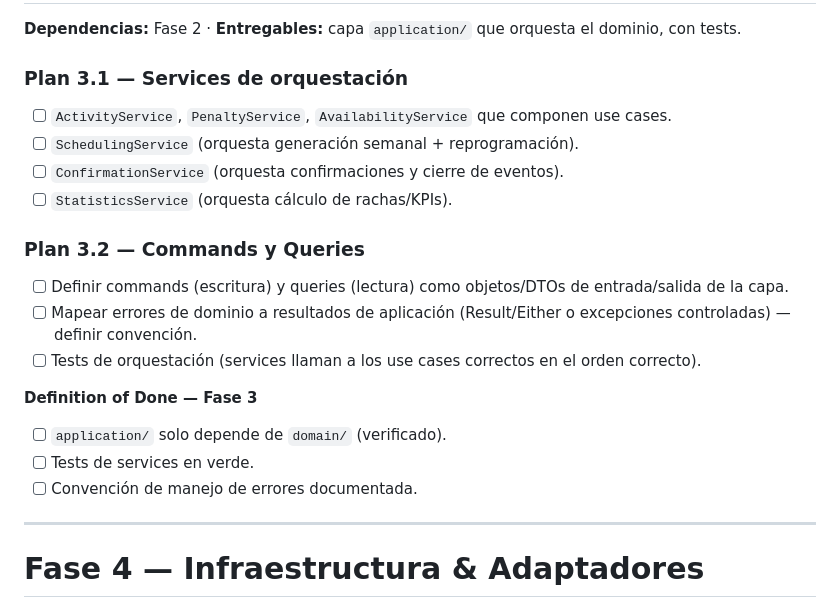
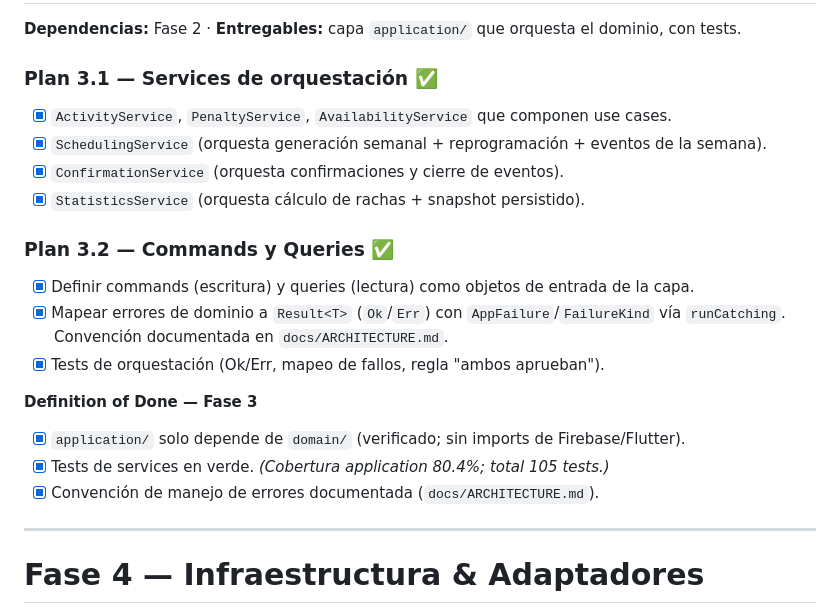
Before and after one commit to MauricioFonck/CoupleSync, a Markdown page: docs/ROADMAP.md, the part around the change. GitHub-like rendering.

Commit message:
docs(fase3): marca Fase 3 (Aplicacion) completa en ROADMAP

```diff
--- a/docs/ROADMAP.md
+++ b/docs/ROADMAP.md
@@ -227,21 +227,21 @@
 # Fase 3 — Aplicación
 **Dependencias:** Fase 2 · **Entregables:** capa `application/` que orquesta el dominio, con tests.
 
-### Plan 3.1 — Services de orquestación
-- [ ] `ActivityService`, `PenaltyService`, `AvailabilityService` que componen use cases.
-- [ ] `SchedulingService` (orquesta generación semanal + reprogramación).
-- [ ] `ConfirmationService` (orquesta confirmaciones y cierre de eventos).
-- [ ] `StatisticsService` (orquesta cálculo de rachas/KPIs).
+### Plan 3.1 — Services de orquestación ✅
+- [x] `ActivityService`, `PenaltyService`, `AvailabilityService` que componen use cases.
+- [x] `SchedulingService` (orquesta generación semanal + reprogramación + eventos de la semana).
+- [x] `ConfirmationService` (orquesta confirmaciones y cierre de eventos).
+- [x] `StatisticsService` (orquesta cálculo de rachas + snapshot persistido).
 
-### Plan 3.2 — Commands y Queries
-- [ ] Definir commands (escritura) y queries (lectura) como objetos/DTOs de entrada/salida de la capa.
-- [ ] Mapear errores de dominio a resultados de aplicación (Result/Either o excepciones controladas) — definir convención.
-- [ ] Tests de orquestación (services llaman a los use cases correctos en el orden correcto).
+### Plan 3.2 — Commands y Queries ✅
+- [x] Definir commands (escritura) y queries (lectura) como objetos de entrada de la capa.
+- [x] Mapear errores de dominio a `Result<T>` (`Ok`/`Err`) con `AppFailure`/`FailureKind` vía `runCatching`. Convención documentada en `docs/ARCHITECTURE.md`.
+- [x] Tests de orquestación (Ok/Err, mapeo de fallos, regla "ambos aprueban").
 
 **Definition of Done — Fase 3**
-- [ ] `application/` solo depende de `domain/` (verificado).
-- [ ] Tests de services en verde.
-- [ ] Convención de manejo de errores documentada.
+- [x] `application/` solo depende de `domain/` (verificado; sin imports de Firebase/Flutter).
+- [x] Tests de services en verde. *(Cobertura application 80.4%; total 105 tests.)*
+- [x] Convención de manejo de errores documentada (`docs/ARCHITECTURE.md`).
 
 ---
 
```
